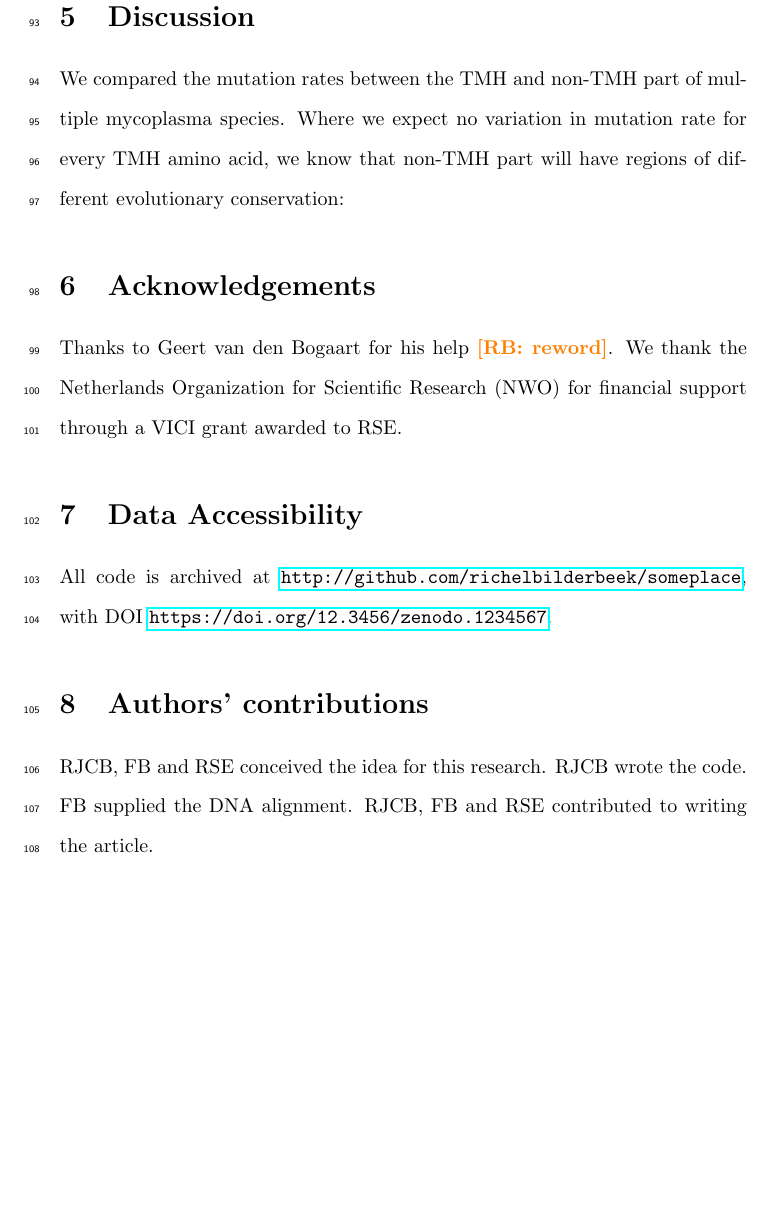
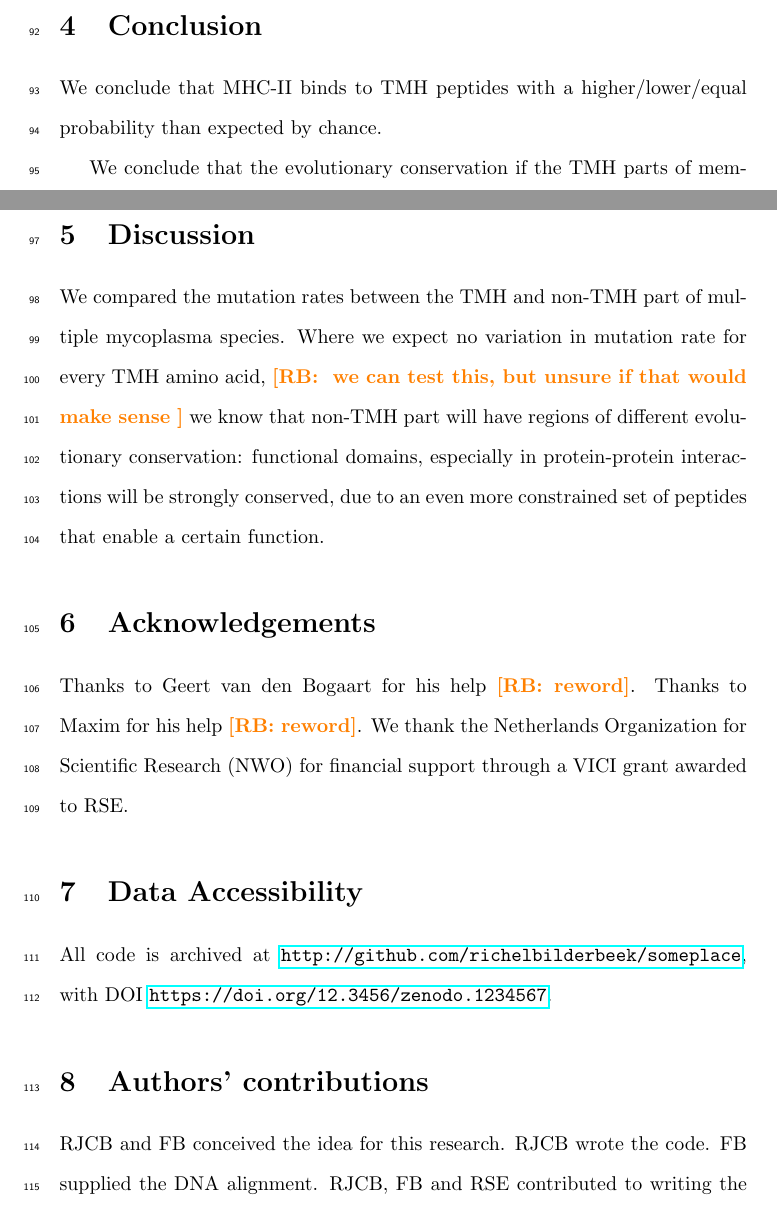
Before and after one commit to richelbilderbeek/bbbq_article, a LaTeX paper (article.tex): part of page 5 of 8 before the commit and two parts of pages 4 and 5 of 8 after it, the two joined at a grey line, cut at the place of the change, the shorter picture padded with empty space. Compiled offline with pdfLaTeX; a missing bibliography style is replaced by a similar one.

Commit message:
Start of discussion

```diff
--- a/article.tex
+++ b/article.tex
@@ -236,6 +236,12 @@ are shown in tables \ref{tab:esses_tmh} and \ref{tab:esses_non_tmh}.
 \section{Conclusion}
 %%%%%%%%%%%%%%%%%%%%%%%%%%%%%%%%%%%%%%%%%%%%%%%%%%%%%%%%%%%%%%%%%%%%%%%%%%%%%%%%
 
+We conclude that MHC-II binds to TMH peptides with a higher/lower/equal
+probability than expected by chance.
+
+We conclude that the evolutionary conservation if the TMH parts of membrane
+proteins is higher/less/equal compare to its non-TMH counterparts.
+
 %%%%%%%%%%%%%%%%%%%%%%%%%%%%%%%%%%%%%%%%%%%%%%%%%%%%%%%%%%%%%%%%%%%%%%%%%%%%%%%%
 \section{Discussion}
 %%%%%%%%%%%%%%%%%%%%%%%%%%%%%%%%%%%%%%%%%%%%%%%%%%%%%%%%%%%%%%%%%%%%%%%%%%%%%%%%
@@ -243,8 +249,13 @@ are shown in tables \ref{tab:esses_tmh} and \ref{tab:esses_non_tmh}.
 We compared the mutation rates between the TMH and non-TMH part of
 multiple mycoplasma species. Where we expect no variation
 in mutation rate for every TMH amino acid,
+\richel{
+  we can test this, but unsure if that would make sense
+}
 we know that non-TMH part will have regions of different evolutionary
-conservation:
+conservation: functional domains, especially in protein-protein
+interactions will be strongly conserved, due to an even more constrained
+set of peptides that enable a certain function.
 
 
 %%%%%%%%%%%%%%%%%%%%%%%%%%%%%%%%%%%%%%%%%%%%%%%%%%%%%%%%%%%%%%%%%%%%%%%%%%%%%%%%
@@ -252,6 +263,7 @@ conservation:
 %%%%%%%%%%%%%%%%%%%%%%%%%%%%%%%%%%%%%%%%%%%%%%%%%%%%%%%%%%%%%%%%%%%%%%%%%%%%%%%%
 
 Thanks to Geert van den Bogaart for his help \richel{reword}.
+Thanks to Maxim for his help \richel{reword}.
 We thank the Netherlands
 Organization for Scientific Research (NWO) for financial support
 through a VICI grant awarded to RSE.
@@ -267,7 +279,7 @@ with DOI \url{https://doi.org/12.3456/zenodo.1234567}.
 \section{Authors' contributions}
 %%%%%%%%%%%%%%%%%%%%%%%%%%%%%%%%%%%%%%%%%%%%%%%%%%%%%%%%%%%%%%%%%%%%%%%%%%%%%%%%
 
-RJCB, FB and RSE conceived the idea for this research.
+RJCB and FB conceived the idea for this research.
 RJCB wrote the code.
 FB supplied the DNA alignment.
 RJCB, FB and RSE contributed to writing the article.
```
